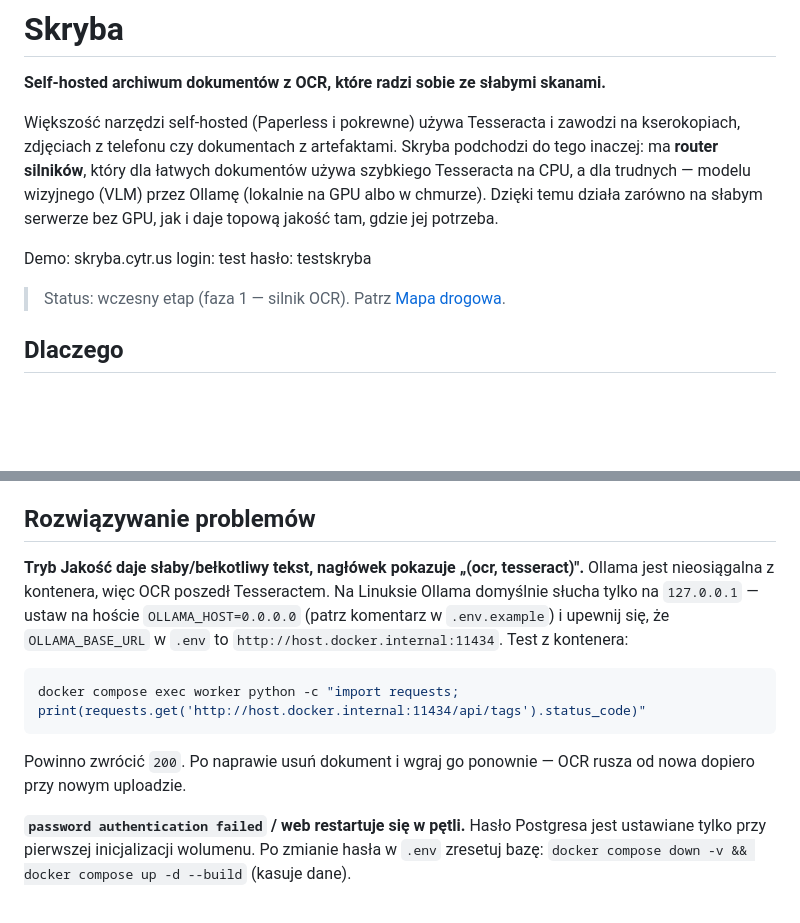
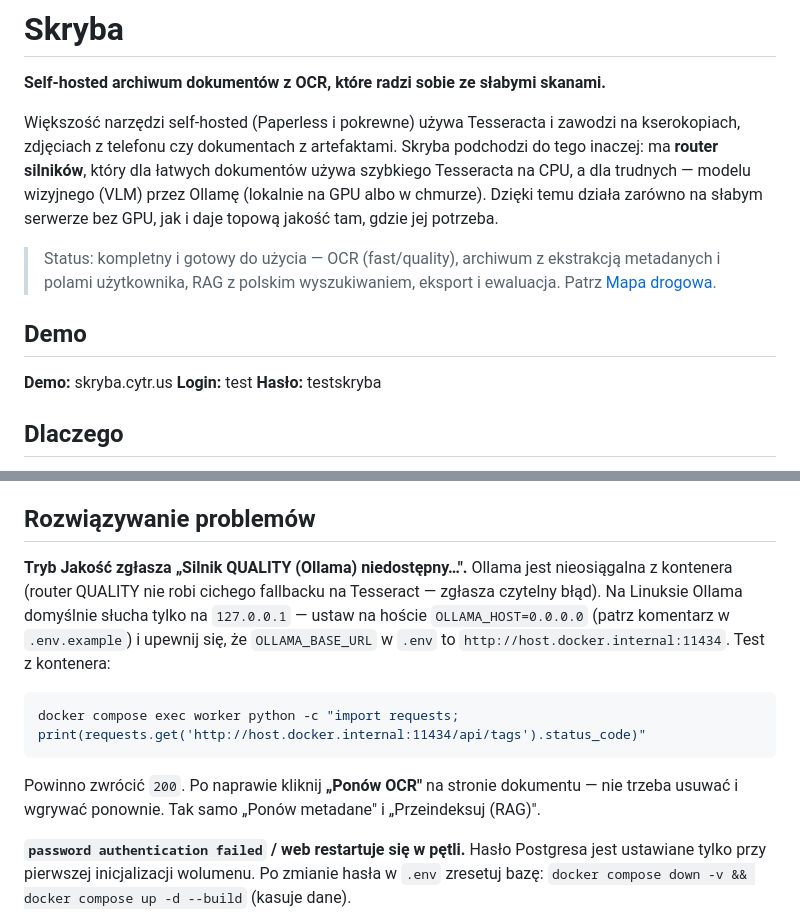
Before and after one commit to kwasiucionek/skryba, a Markdown page: README.md, 2 parts joined by grey strips. GitHub-like rendering; blank space fills up the shorter version.

````diff
--- a/README.md
+++ b/README.md
@@ -10,12 +10,15 @@ wizyjnego (VLM) przez Ollamę (lokalnie na GPU albo w chmurze). Dzięki temu
 działa zarówno na słabym serwerze bez GPU, jak i daje topową jakość tam,
 gdzie jej potrzeba.
 
+> Status: kompletny i gotowy do użycia — OCR (fast/quality), archiwum z
+> ekstrakcją metadanych i polami użytkownika, RAG z polskim wyszukiwaniem,
+> eksport i ewaluacja. Patrz [Mapa drogowa](#mapa-drogowa).
 
-Demo: skryba.cytr.us
-login: test
-hasło: testskryba
+## Demo
 
-> Status: wczesny etap (faza 1 — silnik OCR). Patrz [Mapa drogowa](#mapa-drogowa).
+**Demo:** skryba.cytr.us
+**Login:** test
+**Hasło:** testskryba
 
 ## Dlaczego
 
@@ -179,18 +203,19 @@ Zbiór RAG to lista `{"question": "...", "relevant_titles": ["..."], "expected_s
 
 ## Rozwiązywanie problemów
 
-**Tryb Jakość daje słaby/bełkotliwy tekst, nagłówek pokazuje „(ocr, tesseract)".**
-Ollama jest nieosiągalna z kontenera, więc OCR poszedł Tesseractem. Na Linuksie
-Ollama domyślnie słucha tylko na `127.0.0.1` — ustaw na hoście `OLLAMA_HOST=0.0.0.0`
-(patrz komentarz w `.env.example`) i upewnij się, że `OLLAMA_BASE_URL` w `.env` to
-`http://host.docker.internal:11434`. Test z kontenera:
+**Tryb Jakość zgłasza „Silnik QUALITY (Ollama) niedostępny…".**
+Ollama jest nieosiągalna z kontenera (router QUALITY nie robi cichego fallbacku na
+Tesseract — zgłasza czytelny błąd). Na Linuksie Ollama domyślnie słucha tylko na
+`127.0.0.1` — ustaw na hoście `OLLAMA_HOST=0.0.0.0` (patrz komentarz w `.env.example`)
+i upewnij się, że `OLLAMA_BASE_URL` w `.env` to `http://host.docker.internal:11434`.
+Test z kontenera:
 
 ```bash
 docker compose exec worker python -c "import requests; print(requests.get('http://host.docker.internal:11434/api/tags').status_code)"
 ```
 
-Powinno zwrócić `200`. Po naprawie usuń dokument i wgraj go ponownie — OCR rusza
-od nowa dopiero przy nowym uploadzie.
+Powinno zwrócić `200`. Po naprawie kliknij **„Ponów OCR"** na stronie dokumentu —
+nie trzeba usuwać i wgrywać ponownie. Tak samo „Ponów metadane" i „Przeindeksuj (RAG)".
 
 **`password authentication failed` / web restartuje się w pętli.** Hasło Postgresa
 jest ustawiane tylko przy pierwszej inicjalizacji wolumenu. Po zmianie hasła w `.env`
````
Also changed, not shown: other parts of README.md (+30 -9 lines).
